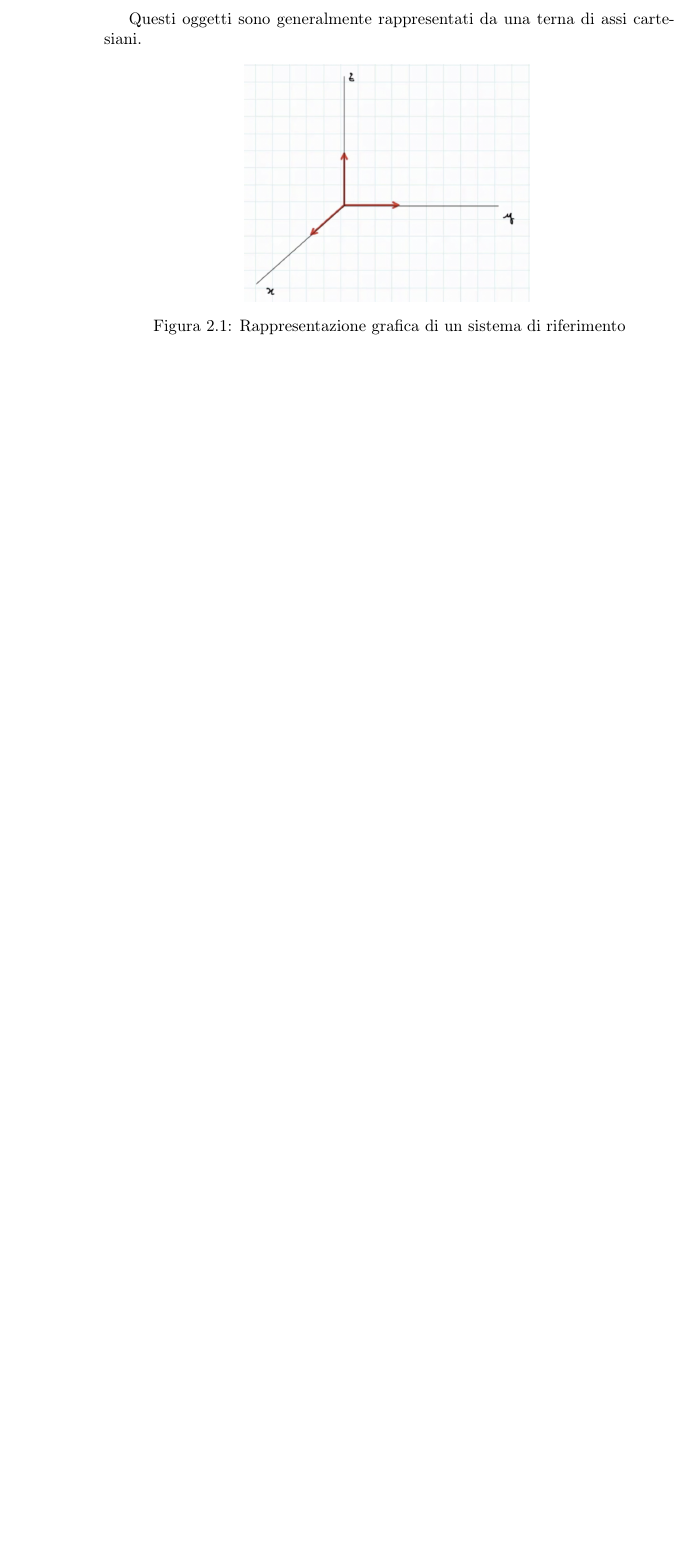
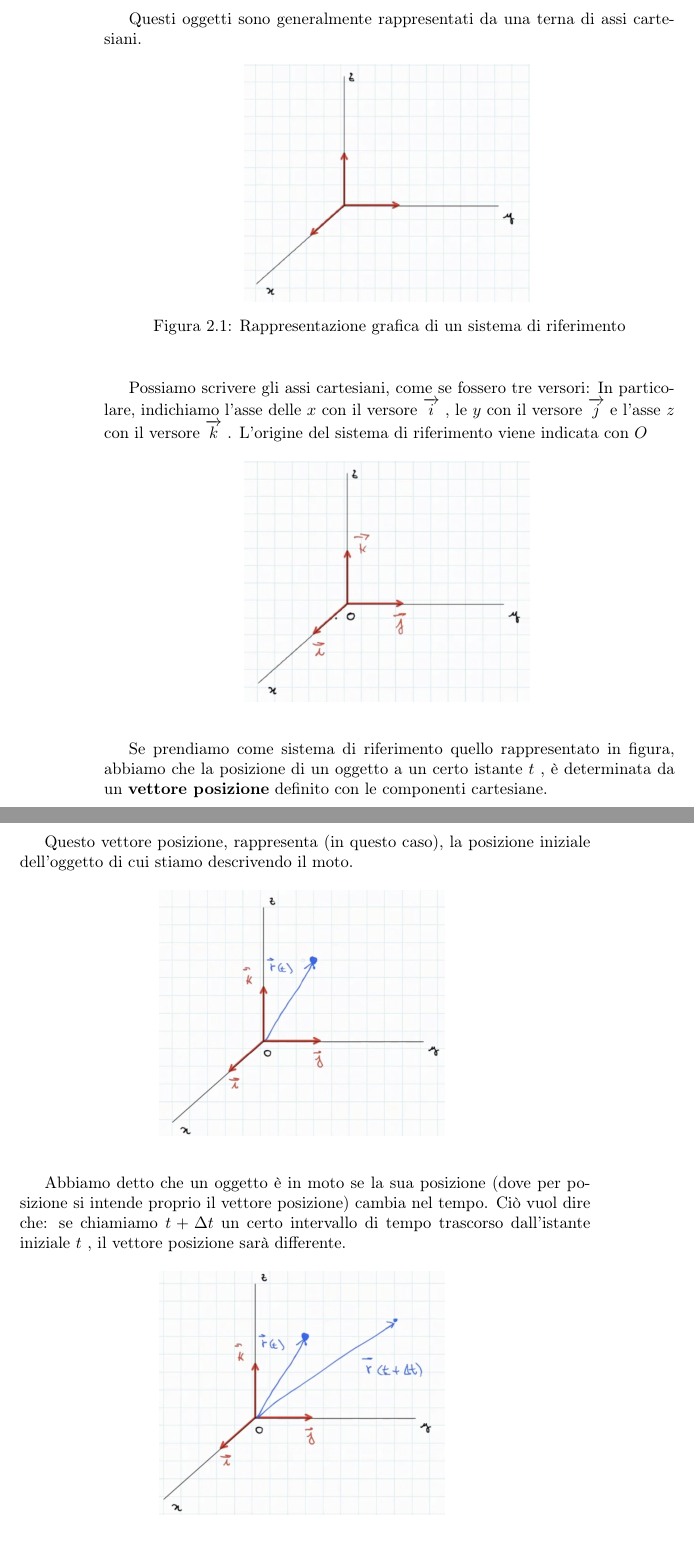
Before and after one commit to Valghira/fisica, a LaTeX book (Appunti/Appunti fisica.tex): part of page 28 of 31 before the commit and two parts of pages 28 and 29 of 33 after it, the two joined at a grey line, cut so that both start at the same text, the shorter picture padded with empty space. Compiled offline with pdfLaTeX.

Commit message:
Aggiornata lezione 2 ssono arrivato a 19 minuti

```diff
--- a/Appunti/Appunti fisica.tex
+++ b/Appunti/Appunti fisica.tex
@@ -766,3 +766,31 @@ Questi oggetti sono generalmente rappresentati da una terna di assi cartesiani.
 \end{center}
 \end{figure}
 
+Possiamo scrivere gli assi cartesiani, come se fossero tre versori: In particolare, indichiamo l'asse delle $ x $ con il versore $ \overrightarrow{i} $ , le $ y $ con il versore $ \overrightarrow{j} $ e l'asse $ z $ con il versore $ \overrightarrow{k} $ .
+L'origine del sistema di riferimento viene indicata con $ O $
+
+\begin{figure}[h]
+\begin{center}
+\includegraphics[width = 0.5 \textwidth]{sistema riferimento2}
+\label{fig:riferimento2}
+\end{center}
+\end{figure}
+
+Se prendiamo come sistema di riferimento quello rappresentato in figura, abbiamo che la posizione di un oggetto a un certo istante $ t $ , è determinata da un \textbf{vettore posizione} definito con le componenti cartesiane.
+\newpage
+Questo vettore posizione, rappresenta (in questo caso), la posizione iniziale dell'oggetto di cui stiamo descrivendo il moto.
+
+\begin{figure}[h]
+\begin{center}
+\includegraphics[width = 0.5 \textwidth]{sistema riferimento3}
+\label{fig:riferimento3}
+\end{center}
+\end{figure}
+
+Abbiamo detto che un oggetto è in moto se la sua posizione (dove per posizione si intende proprio il vettore posizione) cambia nel tempo. Ciò vuol dire che: se chiamiamo $ t + \Delta t $ un certo intervallo di tempo trascorso dall'istante iniziale $ t $ , il vettore posizione sarà differente.
+
+\begin{figure}[h]
+\begin{center}
+\includegraphics[width = 0.5 \textwidth]{sistema riferimento4}
+\label{fig:riferimento4}
+\end{center}
```
Also changed, not shown: Appunti/sistema riferimento2.png (added), Appunti/sistema riferimento3.png (added), Appunti/sistema riferimento4.png (added), Appunti/sistema riferimento5.png (added), Appunti/Appunti fisica.tex (22 more changed lines), 6 other files.
